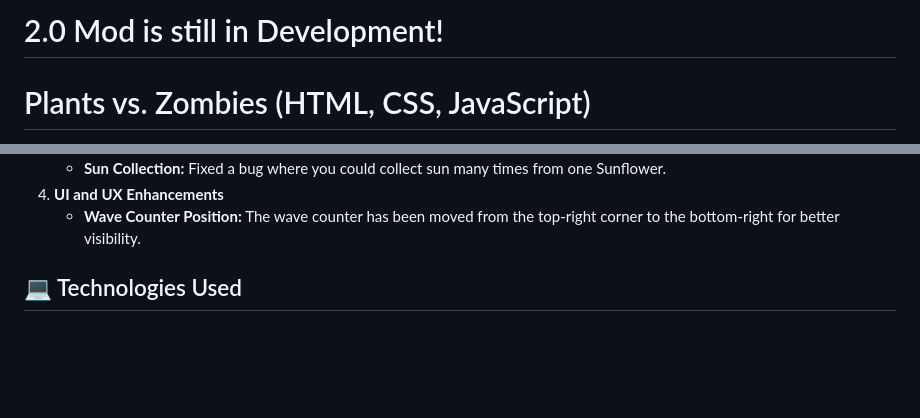
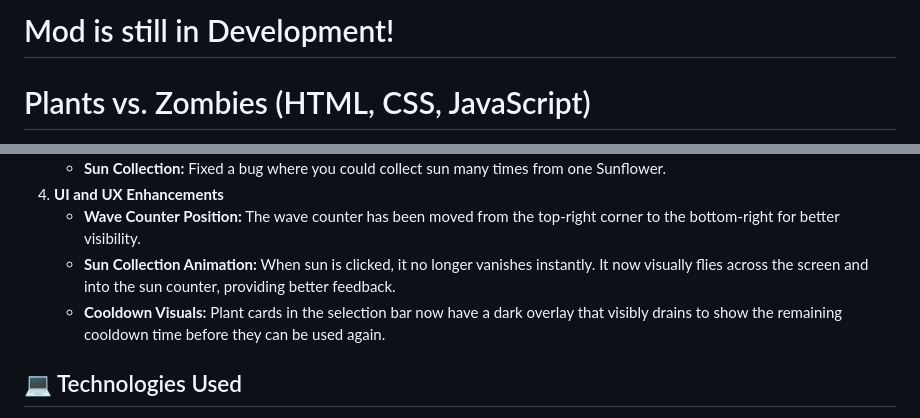
Before and after one commit to Olexandr43/PvZ-JS-2.0, a Markdown page: README.md, 2 parts joined by grey strips. Drawn GitHub-style; blank space fills up the shorter version.

```diff
--- a/README.md
+++ b/README.md
@@ -1,4 +1,4 @@
-# 2.0 Mod is still in Development!
+# Mod is still in Development!
 
 
 # Plants vs. Zombies (HTML, CSS, JavaScript)
@@ -52,6 +66,8 @@ A lightweight, browser-based implementation of the classic lane defense game, Pl
     *   **Sun Collection:** Fixed a bug where you could collect sun many times from one Sunflower.
 4.  **UI and UX Enhancements**
     *   **Wave Counter Position:** The wave counter has been moved from the top-right corner to the bottom-right for better visibility.
+    *   **Sun Collection Animation:** When sun is clicked, it no longer vanishes instantly. It now visually flies across the screen and into the sun counter, providing better feedback.
+    *   **Cooldown Visuals:** Plant cards in the selection bar now have a dark overlay that visibly drains to show the remaining cooldown time before they can be used again.
 
 ## 💻 Technologies Used
 
```
Also changed, not shown: other parts of README.md (+20 -6 lines).
